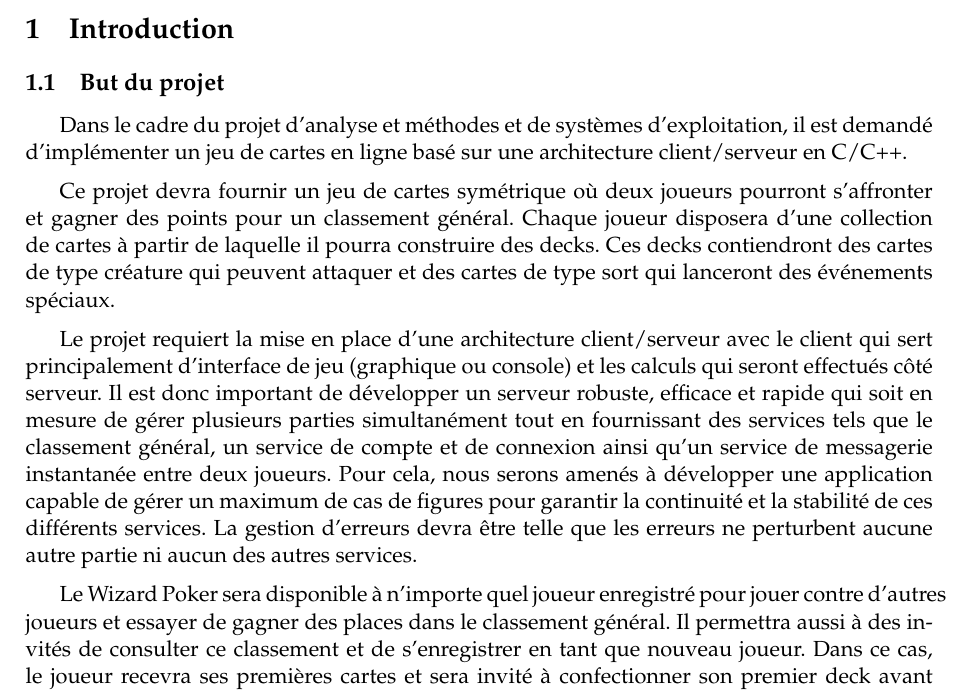
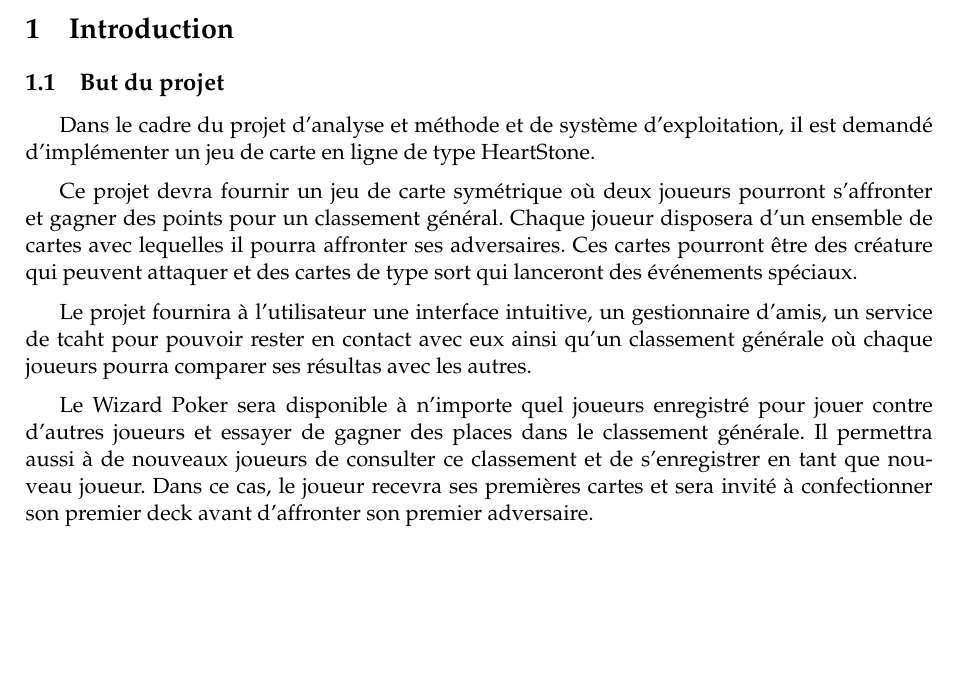
Before and after one commit to elishadrion/tetris, a LaTeX document (tex_files/srd.tex): part of page 3 of 12, cut so that both start at the same text, the shorter picture padded with empty space. Compiled offline with pdfLaTeX.

Commit message:
update intro

```diff
--- a/tex_files/srd.tex
+++ b/tex_files/srd.tex
@@ -76,39 +76,31 @@
 \subsection{But du projet}
 \label{sec:but}
 
-Dans le cadre du projet d'analyse et méthodes et de systèmes
-d'exploitation, il est demandé d'implémenter un jeu de cartes en ligne
-basé sur une architecture client/serveur en C/C++.
+Dans le cadre du projet d'analyse et méthode et de système
+d'exploitation, il est demandé d'implémenter un jeu de carte en ligne
+de type HeartStone.
 
 \medbreak
 
-Ce projet devra fournir un jeu de cartes symétrique où deux joueurs
+Ce projet devra fournir un jeu de carte symétrique où deux joueurs
 pourront s'affronter et gagner des points pour un classement
-général. Chaque joueur disposera d'une collection de cartes à partir
-de laquelle il pourra construire des decks. Ces decks contiendront des
-cartes de type créature qui peuvent attaquer et des cartes de type
+général. Chaque joueur disposera d'un ensemble de cartes avec lequelles
+il pourra affronter ses adversaires. Ces cartes pourront être des
+créature qui peuvent attaquer et des cartes de type
 sort qui lanceront des événements spéciaux.
 
 \medbreak
 
-Le projet requiert la mise en place d'une architecture client/serveur
-avec le client qui sert principalement d'interface de jeu (graphique
-ou console) et les calculs qui seront effectués côté serveur. Il est
-donc important de développer un serveur robuste, efficace et rapide
-qui soit en mesure de gérer plusieurs parties simultanément tout en
-fournissant des services tels que le classement général, un service de
-compte et de connexion ainsi qu'un service de messagerie instantanée entre
-deux joueurs. Pour cela, nous serons amenés à développer une
-application capable de gérer un maximum de cas de figures pour garantir
-la continuité et la stabilité de ces différents services. La gestion
-d'erreurs devra être telle que les erreurs ne perturbent aucune autre
-partie ni aucun des autres services.
+Le projet fournira à l'utilisateur une interface intuitive, un gestionnaire
+d'amis, un service de tcaht pour pouvoir rester en contact avec eux ainsi
+qu'un classement générale où chaque joueurs pourra comparer ses résultas avec
+les autres.
 
 \medbreak
 
-Le Wizard Poker sera disponible à n'importe quel joueur enregistré
+Le Wizard Poker sera disponible à n'importe quel joueurs enregistré
 pour jouer contre d'autres joueurs et essayer de gagner des places
-dans le classement général. Il permettra aussi à des invités
+dans le classement générale. Il permettra aussi à de nouveaux joueurs
 de consulter ce classement et de s'enregistrer en tant que nouveau
 joueur. Dans ce cas, le joueur recevra ses premières cartes et sera
 invité à confectionner son premier deck avant d'affronter son premier
```
Also changed, not shown: tex_files/srd.pdf, 6 other files.
